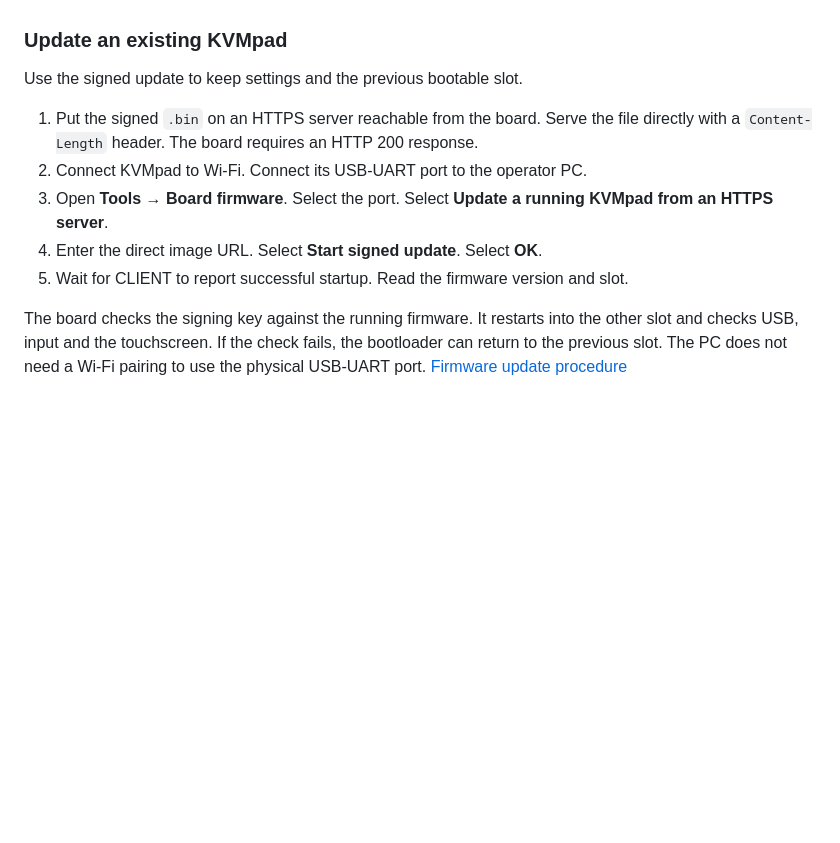
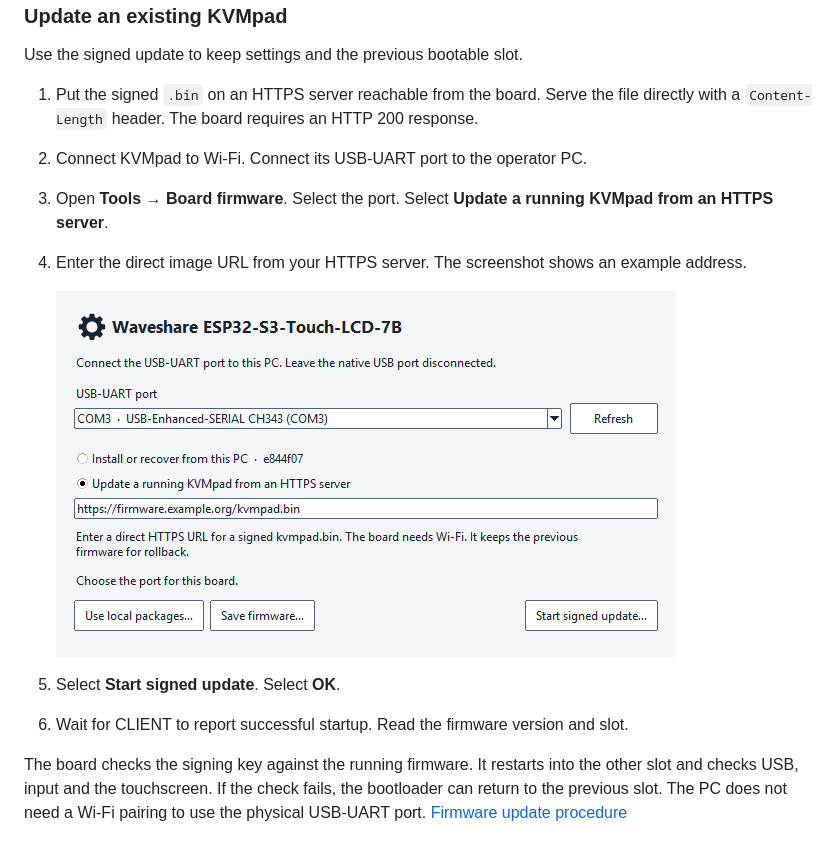
Before and after one commit to D-Ogi/esp32-s3-kvmpad, a Markdown page: docs/INSTALL.md, the part around one of its changes. Drawn GitHub-style; pictures changed too: docs/images/firmware-update.png (added); blank space fills up the shorter version.

```diff
--- a/docs/INSTALL.md
+++ b/docs/INSTALL.md
@@ -33,8 +43,12 @@ Use the signed update to keep settings and the previous bootable slot.
 1. Put the signed `.bin` on an HTTPS server reachable from the board. Serve the file directly with a `Content-Length` header. The board requires an HTTP 200 response.
 2. Connect KVMpad to Wi-Fi. Connect its USB-UART port to the operator PC.
 3. Open **Tools → Board firmware**. Select the port. Select **Update a running KVMpad from an HTTPS server**.
-4. Enter the direct image URL. Select **Start signed update**. Select **OK**.
-5. Wait for CLIENT to report successful startup. Read the firmware version and slot.
+4. Enter the direct image URL from your HTTPS server. The screenshot shows an example address.
+
+   ![Board firmware in update mode with an example HTTPS image URL and the Start signed update button](images/firmware-update.png)
+
+5. Select **Start signed update**. Select **OK**.
+6. Wait for CLIENT to report successful startup. Read the firmware version and slot.
 
 The board checks the signing key against the running firmware. It restarts into the other slot and checks USB, input and the touchscreen. If the check fails, the bootloader can return to the previous slot. The PC does not need a Wi-Fi pairing to use the physical USB-UART port. [Firmware update procedure](OTA.md)
 
```
Also changed, not shown: other parts of docs/INSTALL.md (+14 -4 lines), docs/images/client-tools.png (added), docs/images/firmware-install.png (added).
